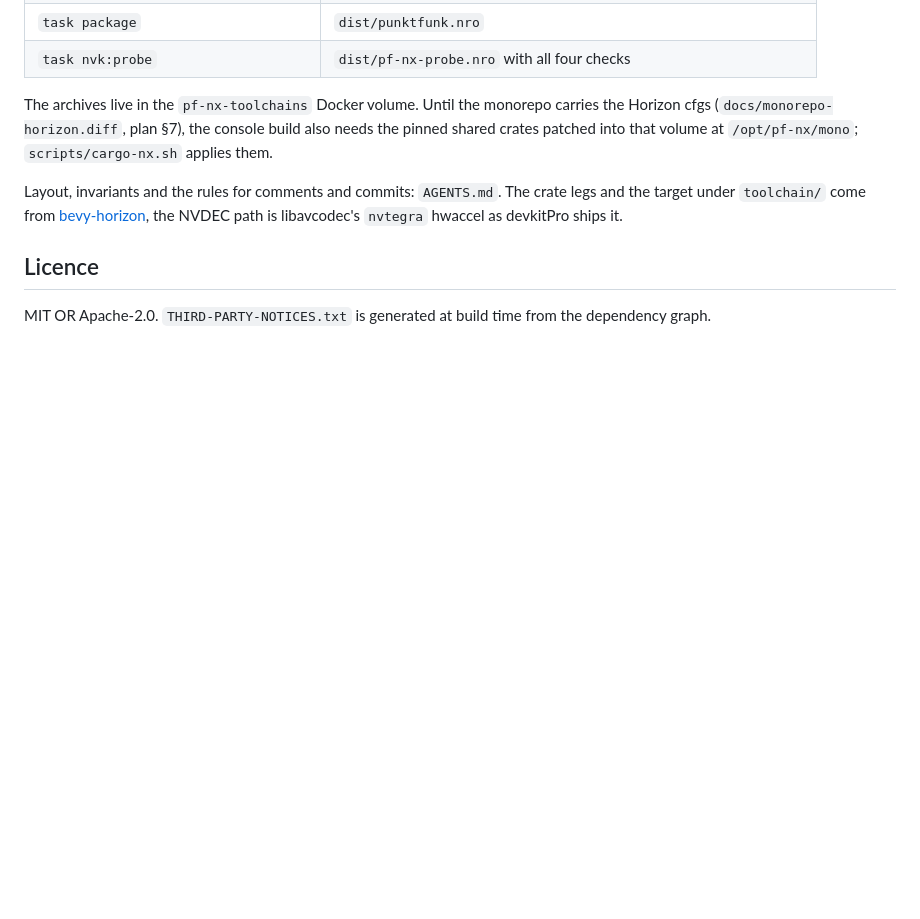
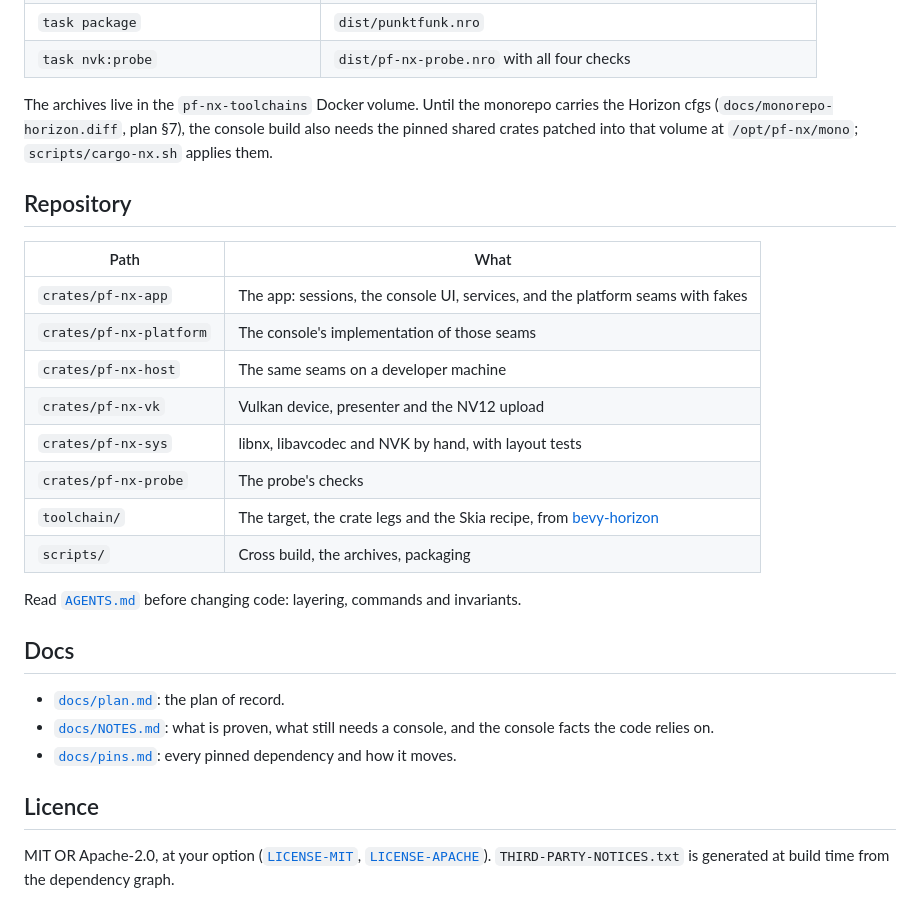
Before and after one commit to punktfunk/client-switch, a Markdown page: README.md, the part around one of its changes. GitHub-like rendering; blank space fills up the shorter version.

```diff
--- a/README.md
+++ b/README.md
@@ -41,10 +73,29 @@ The archives live in the `pf-nx-toolchains` Docker volume. Until the monorepo ca
 cfgs (`docs/monorepo-horizon.diff`, plan §7), the console build also needs the pinned shared crates
 patched into that volume at `/opt/pf-nx/mono`; `scripts/cargo-nx.sh` applies them.
 
-Layout, invariants and the rules for comments and commits: `AGENTS.md`. The crate legs and the
-target under `toolchain/` come from [bevy-horizon](https://github.com/JohnUzoka/bevy-horizon), the
-NVDEC path is libavcodec's `nvtegra` hwaccel as devkitPro ships it.
+## Repository
+
+| Path | What |
+| --- | --- |
+| `crates/pf-nx-app` | The app: sessions, the console UI, services, and the platform seams with fakes |
+| `crates/pf-nx-platform` | The console's implementation of those seams |
+| `crates/pf-nx-host` | The same seams on a developer machine |
+| `crates/pf-nx-vk` | Vulkan device, presenter and the NV12 upload |
+| `crates/pf-nx-sys` | libnx, libavcodec and NVK by hand, with layout tests |
+| `crates/pf-nx-probe` | The probe's checks |
+| `toolchain/` | The target, the crate legs and the Skia recipe, from [bevy-horizon](https://github.com/JohnUzoka/bevy-horizon) |
+| `scripts/` | Cross build, the archives, packaging |
+
+Read [`AGENTS.md`](AGENTS.md) before changing code: layering, commands and invariants.
+
+## Docs
+
+- [`docs/plan.md`](docs/plan.md): the plan of record.
+- [`docs/NOTES.md`](docs/NOTES.md): what is proven, what still needs a console, and the console
+  facts the code relies on.
+- [`docs/pins.md`](docs/pins.md): every pinned dependency and how it moves.
 
 ## Licence
 
-MIT OR Apache-2.0. `THIRD-PARTY-NOTICES.txt` is generated at build time from the dependency graph.
+MIT OR Apache-2.0, at your option ([`LICENSE-MIT`](LICENSE-MIT), [`LICENSE-APACHE`](LICENSE-APACHE)).
+`THIRD-PARTY-NOTICES.txt` is generated at build time from the dependency graph.
```
Also changed, not shown: other parts of README.md (+41 -9 lines), packaging/icon_large.png (added).
